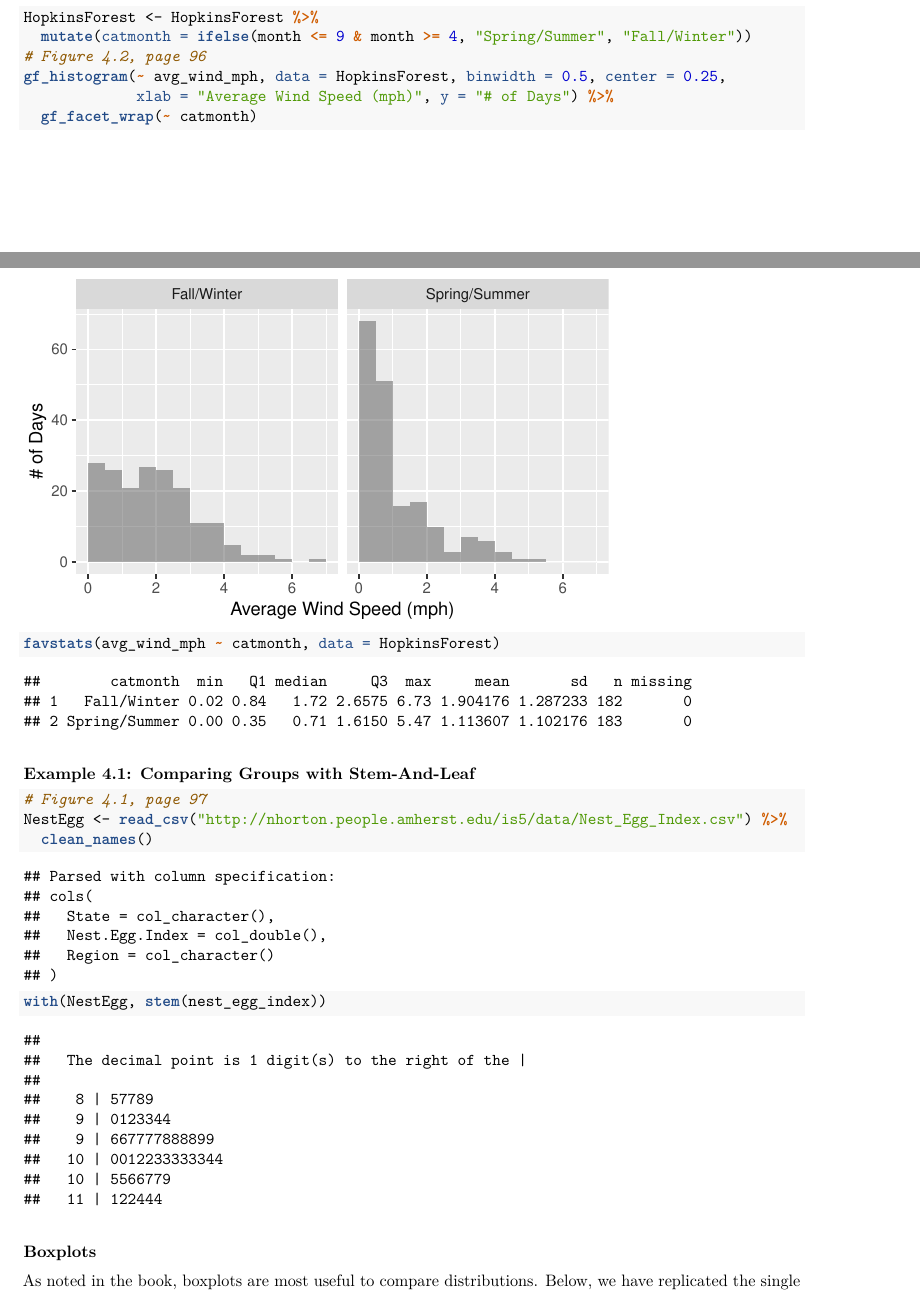
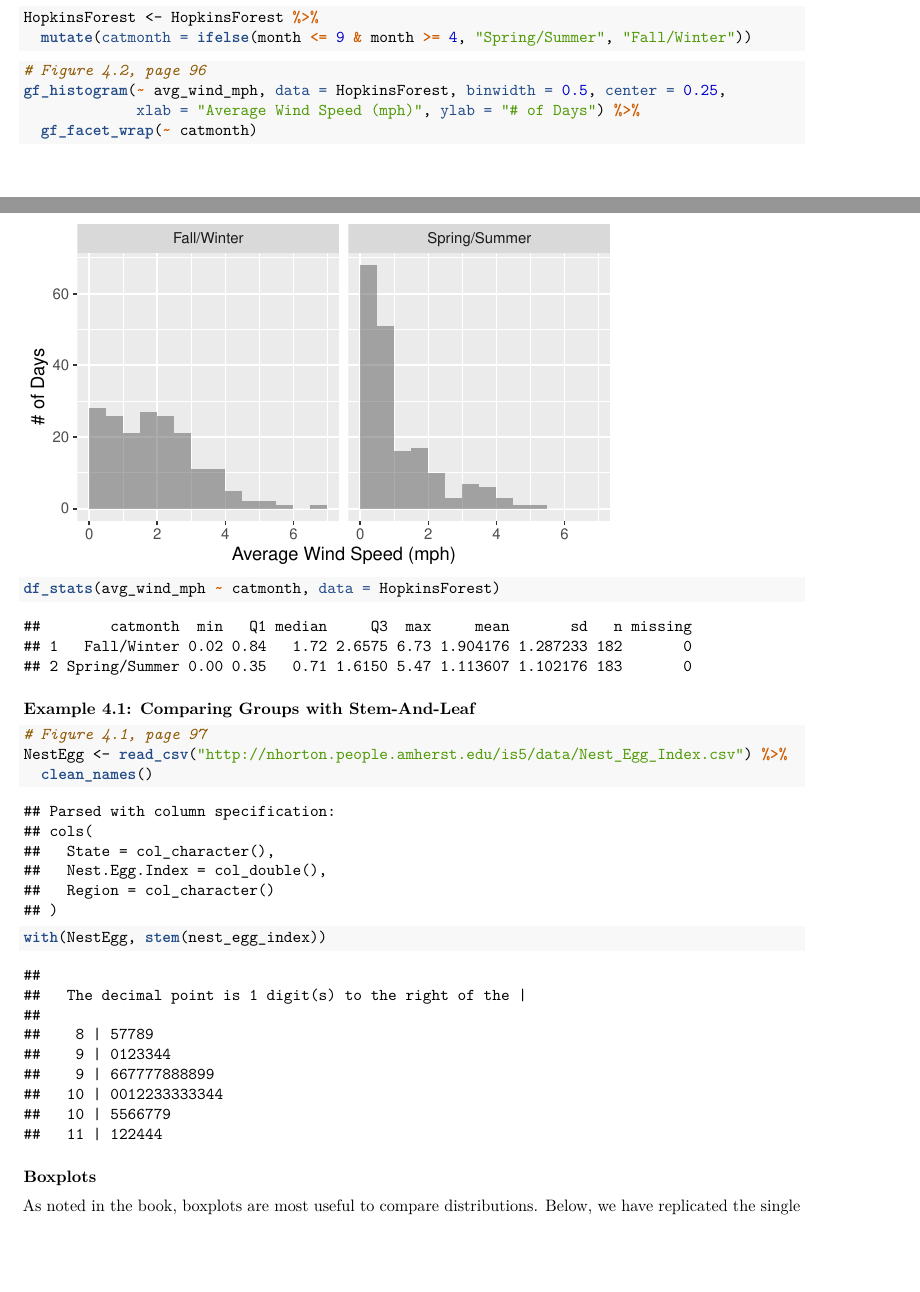
Before and after one commit to Amherst-Statistics/IS5inR, an R Markdown document (website/chapterfiles/Chapter04.Rmd): two parts of pages 2 and 3 of 11, joined at a grey line, cut so that both start at the same text, the shorter picture padded with empty space. The pictures show the output file website/chapterfiles/Chapter04.pdf that the author committed with the source.

Commit message:
Updated chapter 4 per Ryan's request.

````diff
--- a/website/chapterfiles/Chapter04.Rmd
+++ b/website/chapterfiles/Chapter04.Rmd
@@ -69,11 +69,14 @@ favstats(~ avg_wind_mph, data = HopkinsForest)
 ```{r}
 HopkinsForest <- HopkinsForest %>%
   mutate(catmonth = ifelse(month <= 9 & month >= 4, "Spring/Summer", "Fall/Winter"))
+```
+
+```{r}
 # Figure 4.2, page 96
 gf_histogram(~ avg_wind_mph, data = HopkinsForest, binwidth = 0.5, center = 0.25,
-             xlab = "Average Wind Speed (mph)", y = "# of Days") %>%
+             xlab = "Average Wind Speed (mph)", ylab = "# of Days") %>%
   gf_facet_wrap(~ catmonth)
-favstats(avg_wind_mph ~ catmonth, data = HopkinsForest)
+df_stats(avg_wind_mph ~ catmonth, data = HopkinsForest)
 ```
 
 #### Example 4.1: Comparing Groups with Stem-And-Leaf
````
Also changed, not shown: website/chapterfiles/Chapter04.pdf, website/chapterfiles/Chapter04.Rmd (6 more changed lines).
